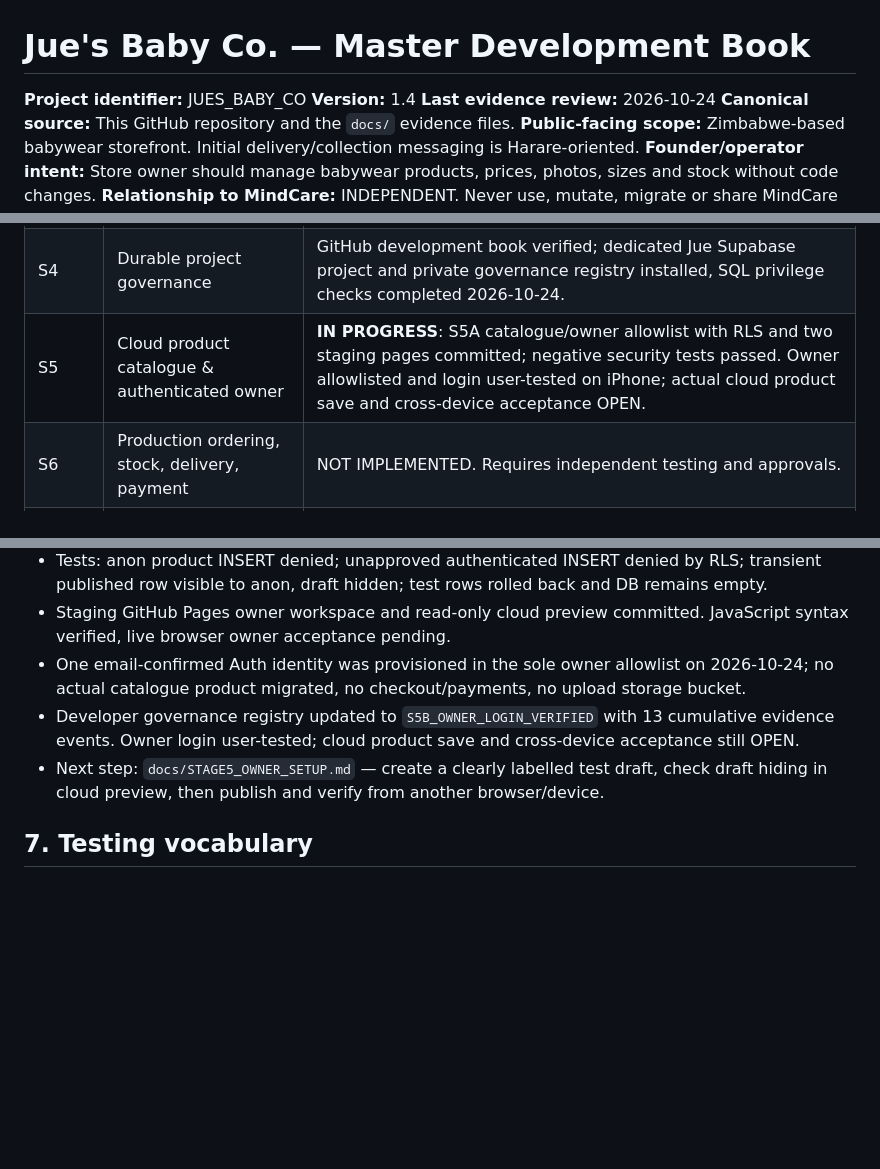
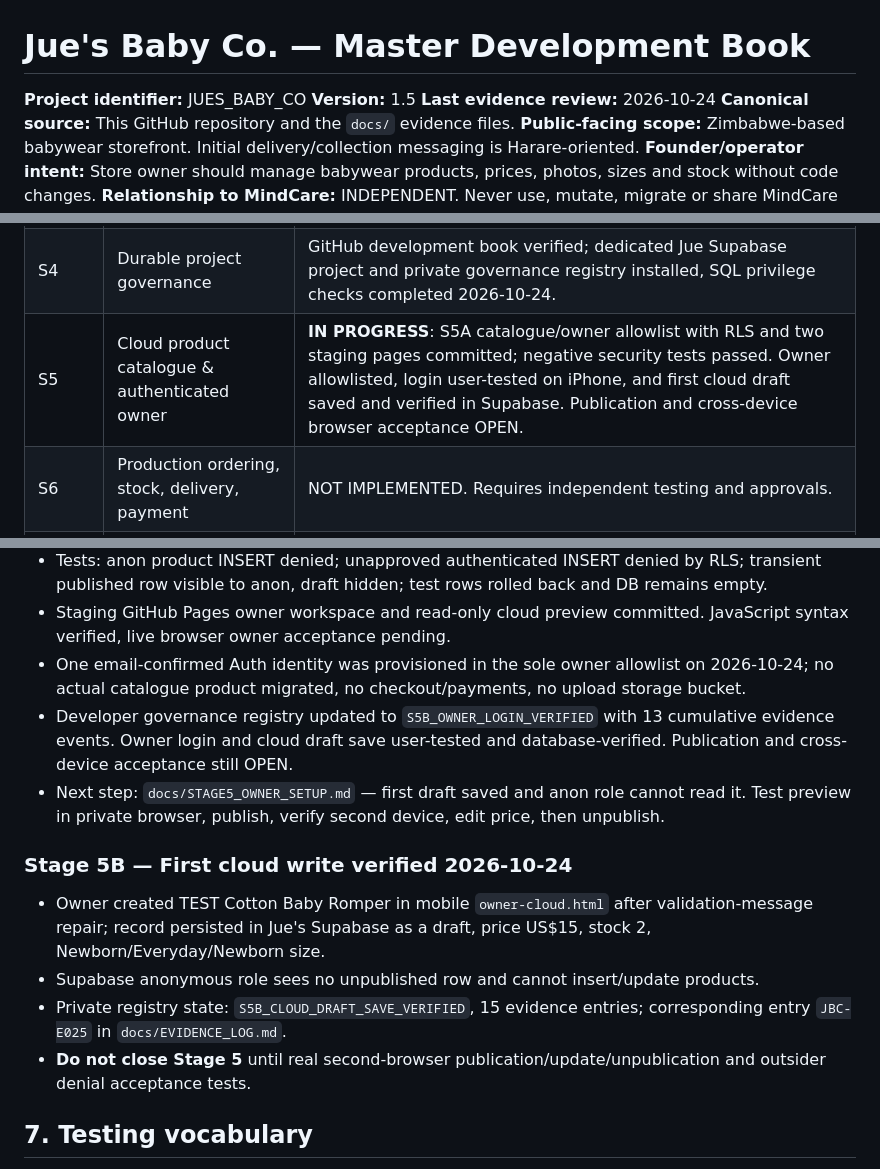
Before and after one commit to juesbabyco/jues-baby-website, a Markdown page: PROJECT_BOOK.md, 3 parts joined by grey strips. Rendered like a GitHub page; blank space fills up the shorter version.

Commit message:
Record verified Jue first cloud draft and pending multi-device acceptance

```diff
--- a/PROJECT_BOOK.md
+++ b/PROJECT_BOOK.md
@@ -1,6 +1,6 @@
 # Jue's Baby Co. — Master Development Book
 **Project identifier:** JUES_BABY_CO
-**Version:** 1.4
+**Version:** 1.5
 **Last evidence review:** 2026-10-24
 **Canonical source:** This GitHub repository and the `docs/` evidence files.
 **Public-facing scope:** Zimbabwe-based babywear storefront. Initial delivery/collection messaging is Harare-oriented.
@@ -45,7 +45,7 @@ Make a usable, approachable babywear shopping website with calm cream/chocolate
 | S3a | Responsive live prototype | V8 deployed; user-reported mobile/desktop success. |
 | S3b | Owner management **local demo** | `owner-demo.html` deployed; user verified local price edit reflects on same-browser storefront. |
 | S4 | Durable project governance | GitHub development book verified; dedicated Jue Supabase project and private governance registry installed, SQL privilege checks completed 2026-10-24. |
-| S5 | Cloud product catalogue & authenticated owner | **IN PROGRESS**: S5A catalogue/owner allowlist with RLS and two staging pages committed; negative security tests passed. Owner allowlisted and login user-tested on iPhone; actual cloud product save and cross-device acceptance OPEN. |
+| S5 | Cloud product catalogue & authenticated owner | **IN PROGRESS**: S5A catalogue/owner allowlist with RLS and two staging pages committed; negative security tests passed. Owner allowlisted, login user-tested on iPhone, and first cloud draft saved and verified in Supabase. Publication and cross-device browser acceptance OPEN. |
 | S6 | Production ordering, stock, delivery, payment | NOT IMPLEMENTED. Requires independent testing and approvals. |
 | S7 | Security, operational readiness, launch | NOT IMPLEMENTED. |
 
@@ -78,8 +78,14 @@ Make a usable, approachable babywear shopping website with calm cream/chocolate
 - Tests: anon product INSERT denied; unapproved authenticated INSERT denied by RLS; transient published row visible to anon, draft hidden; test rows rolled back and DB remains empty.
 - Staging GitHub Pages owner workspace and read-only cloud preview committed. JavaScript syntax verified, live browser owner acceptance pending.
 - One email-confirmed Auth identity was provisioned in the sole owner allowlist on 2026-10-24; no actual catalogue product migrated, no checkout/payments, no upload storage bucket.
-- Developer governance registry updated to `S5B_OWNER_LOGIN_VERIFIED` with 13 cumulative evidence events. Owner login user-tested; cloud product save and cross-device acceptance still OPEN.
-- Next step: `docs/STAGE5_OWNER_SETUP.md` — create a clearly labelled test draft, check draft hiding in cloud preview, then publish and verify from another browser/device.
+- Developer governance registry updated to `S5B_OWNER_LOGIN_VERIFIED` with 13 cumulative evidence events. Owner login and cloud draft save user-tested and database-verified. Publication and cross-device acceptance still OPEN.
+- Next step: `docs/STAGE5_OWNER_SETUP.md` — first draft saved and anon role cannot read it. Test preview in private browser, publish, verify second device, edit price, then unpublish.
+
+### Stage 5B — First cloud write verified 2026-10-24
+- Owner created TEST Cotton Baby Romper in mobile `owner-cloud.html` after validation-message repair; record persisted in Jue's Supabase as a draft, price US$15, stock 2, Newborn/Everyday/Newborn size.
+- Supabase anonymous role sees no unpublished row and cannot insert/update products.
+- Private registry state: `S5B_CLOUD_DRAFT_SAVE_VERIFIED`, 15 evidence entries; corresponding entry `JBC-E025` in `docs/EVIDENCE_LOG.md`.
+- **Do not close Stage 5** until real second-browser publication/update/unpublication and outsider denial acceptance tests.
 
 ## 7. Testing vocabulary
 - **DESIGNED:** documented intention, no code.
```
